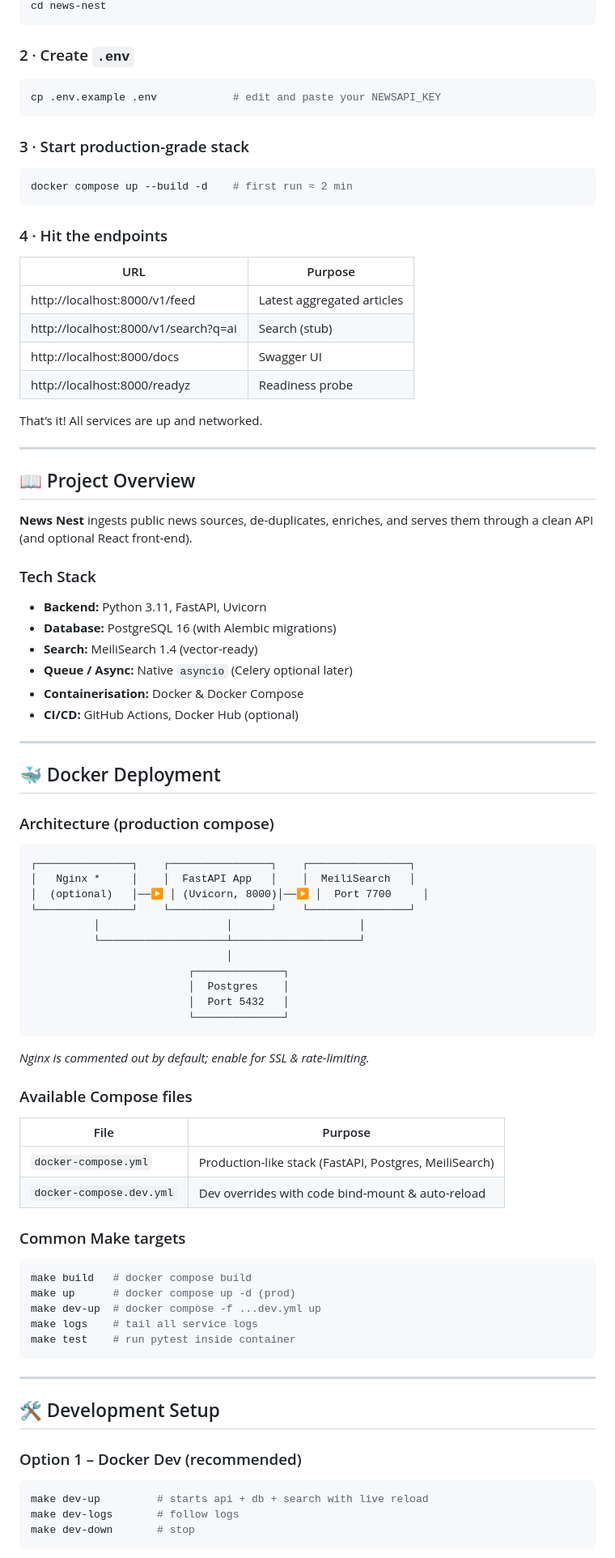
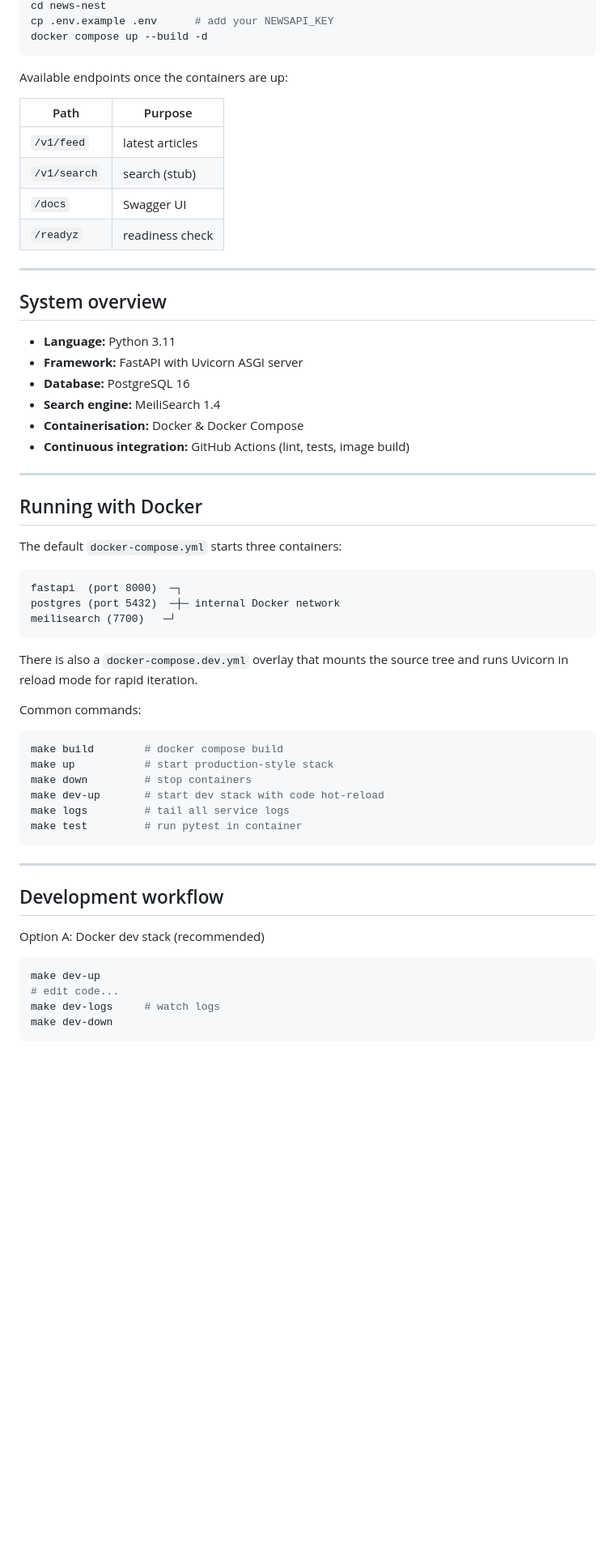
Before and after one commit to Newsnest1/News-Nest1, a Markdown page: README.md, the part around one of its changes. Shown at 81% size. GitHub-like rendering; blank space fills up the shorter version.

````diff
--- a/README.md
+++ b/README.md
@@ -47,82 +40,64 @@ git clone https://github.com/<you>/news-nest.git
 cd news-nest
+cp .env.example .env      # add your NEWSAPI_KEY
+docker compose up --build -d
 ```
 
-### 2 · Create `.env`
-```bash
-cp .env.example .env            # edit and paste your NEWSAPI_KEY
-```
+Available endpoints once the containers are up:
 
-### 3 · Start production-grade stack
-```bash
-docker compose up --build -d    # first run ≈ 2 min
-```
-
-### 4 · Hit the endpoints
-| URL | Purpose |
+| Path | Purpose |
 |------|---------|
-| http://localhost:8000/v1/feed | Latest aggregated articles |
-| http://localhost:8000/v1/search?q=ai | Search (stub) |
-| http://localhost:8000/docs | Swagger UI |
-| http://localhost:8000/readyz | Readiness probe |
-
-That’s it!  All services are up and networked.
+| `/v1/feed` | latest articles |
+| `/v1/search` | search (stub) |
+| `/docs` | Swagger UI |
+| `/readyz` | readiness check |
 
 ---
 
-## 📖  Project Overview
-**News Nest** ingests public news sources, de-duplicates, enriches, and serves them through a clean API (and optional React front-end).
+## System overview
 
-### Tech Stack
-* **Backend:** Python 3.11, FastAPI, Uvicorn
-* **Database:** PostgreSQL 16 (with Alembic migrations)
-* **Search:** MeiliSearch 1.4 (vector-ready)
-* **Queue / Async:** Native `asyncio` (Celery optional later)
+* **Language:** Python 3.11
+* **Framework:** FastAPI with Uvicorn ASGI server
+* **Database:** PostgreSQL 16
+* **Search engine:** MeiliSearch 1.4
 * **Containerisation:** Docker & Docker Compose
-* **CI/CD:** GitHub Actions, Docker Hub (optional)
+* **Continuous integration:** GitHub Actions (lint, tests, image build)
 
 ---
 
-## 🐳  Docker Deployment
+## Running with Docker
 
-### Architecture (production compose)
+The default `docker-compose.yml` starts three containers:
+
 ```
-┌───────────────┐    ┌────────────────┐    ┌────────────────┐
-│   Nginx *     │    │  FastAPI App   │    │  MeiliSearch   │
-│  (optional)   │──▶ │ (Uvicorn, 8000)│──▶ │  Port 7700     │
-└───────────────┘    └────────────────┘    └────────────────┘
-          │                    │                    │
-          └────────────────────┴────────────────────┘
-                               │
-                         ┌──────────────┐
-                         │  Postgres    │
-                         │  Port 5432   │
-                         └──────────────┘
+fastapi  (port 8000)  ─┐
+postgres (port 5432)  ─┼─ internal Docker network
+meilisearch (7700)   ─┘
 ```
-*Nginx is commented out by default; enable for SSL & rate-limiting.*
 
-### Available Compose files
-| File | Purpose |
-|------|---------|
-| `docker-compose.yml` | Production-like stack (FastAPI, Postgres, MeiliSearch) |
-| `docker-compose.dev.yml` | Dev overrides with code bind-mount & auto-reload |
+There is also a `docker-compose.dev.yml` overlay that mounts the source tree
+and runs Uvicorn in reload mode for rapid iteration.
 
-### Common Make targets
+Common commands:
+
 ```bash
-make build   # docker compose build
-make up      # docker compose up -d (prod)
-make dev-up  # docker compose -f ...dev.yml up
-make logs    # tail all service logs
-make test    # run pytest inside container
+make build        # docker compose build
+make up           # start production‑style stack
+make down         # stop containers
+make dev-up       # start dev stack with code hot‑reload
+make logs         # tail all service logs
+make test         # run pytest in container
 ```
 
 ---
 
-## 🛠️  Development Setup
+## Development workflow
 
-### Option 1 – Docker Dev (recommended)
+Option A: Docker dev stack (recommended)
+
 ```bash
-make dev-up         # starts api + db + search with live reload
-make dev-logs       # follow logs
-make dev-down       # stop
+make dev-up
+# edit code...
+make dev-logs     # watch logs
+make dev-down
 ```
 
````
Also changed, not shown: other parts of README.md (+105 -85 lines).
